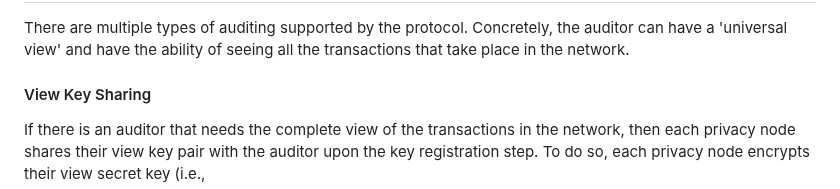
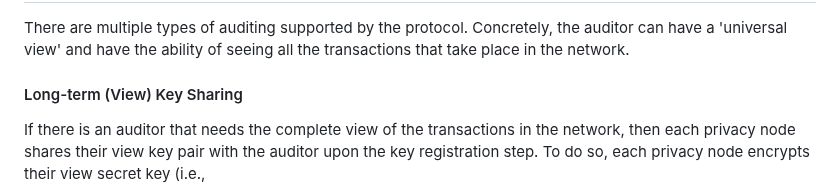
Before and after one commit to raylsnetwork/Enygma, a Markdown page: enygma_payments/protocol_description.md, the part around the change. Rendered like a GitHub page.

````diff
--- a/enygma_payments/protocol_description.md
+++ b/enygma_payments/protocol_description.md
@@ -355,7 +355,7 @@ If $$v = 0$$, then Alice was part of the anonymity set and has not received any
 ## 7 - Auditing
 There are multiple types of auditing supported by the protocol. Concretely, the auditor can have a 'universal view' and have the ability of seeing all the transactions that take place in the network.
 
-#### View Key Sharing
+#### Long-term (View) Key Sharing
 If there is an auditor that needs the complete view of the transactions in the network, then each privacy node shares their view key pair with the auditor upon the key registration step. To do so, each privacy node encrypts their view secret key (i.e., $$sk_{A}^{view}$$) and publishes it on the blockchain for the auditor to fetch.
 
 ```mermaid
````
